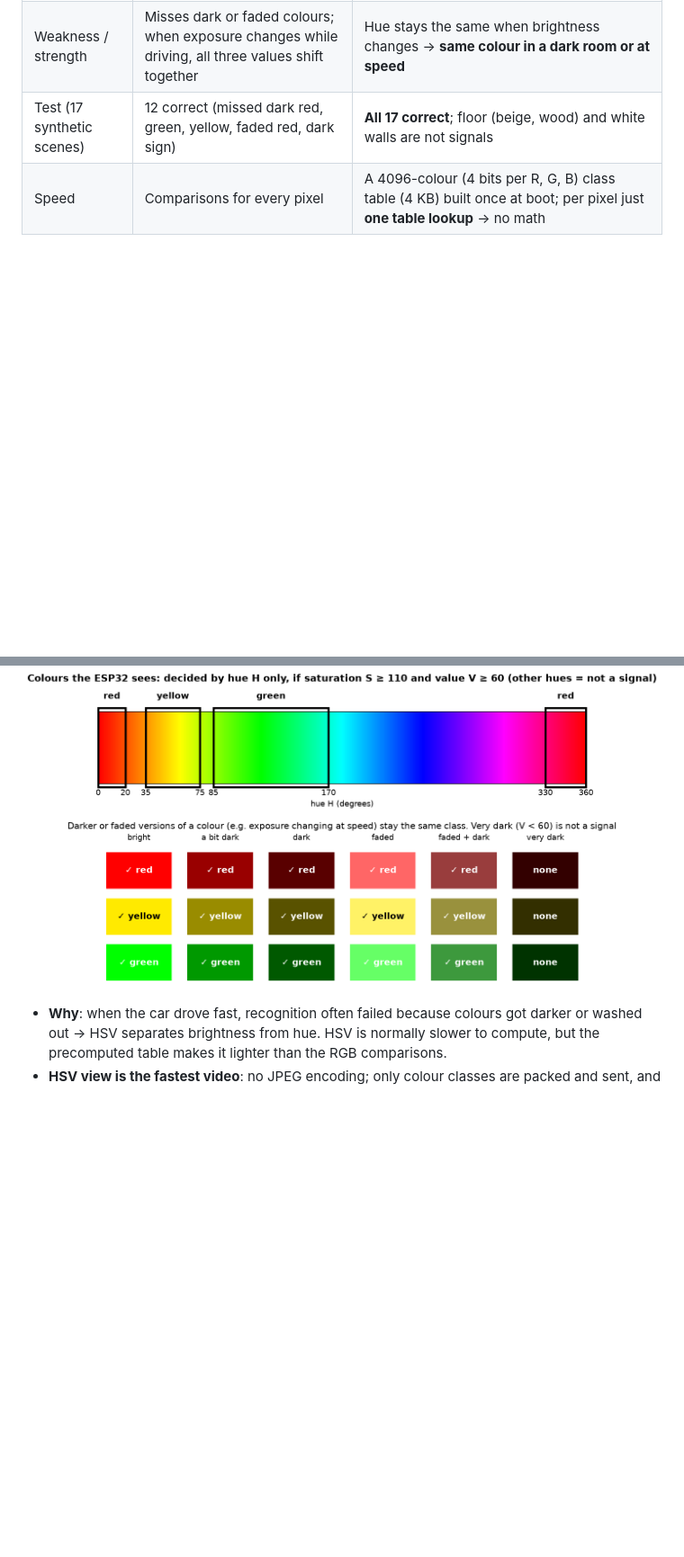
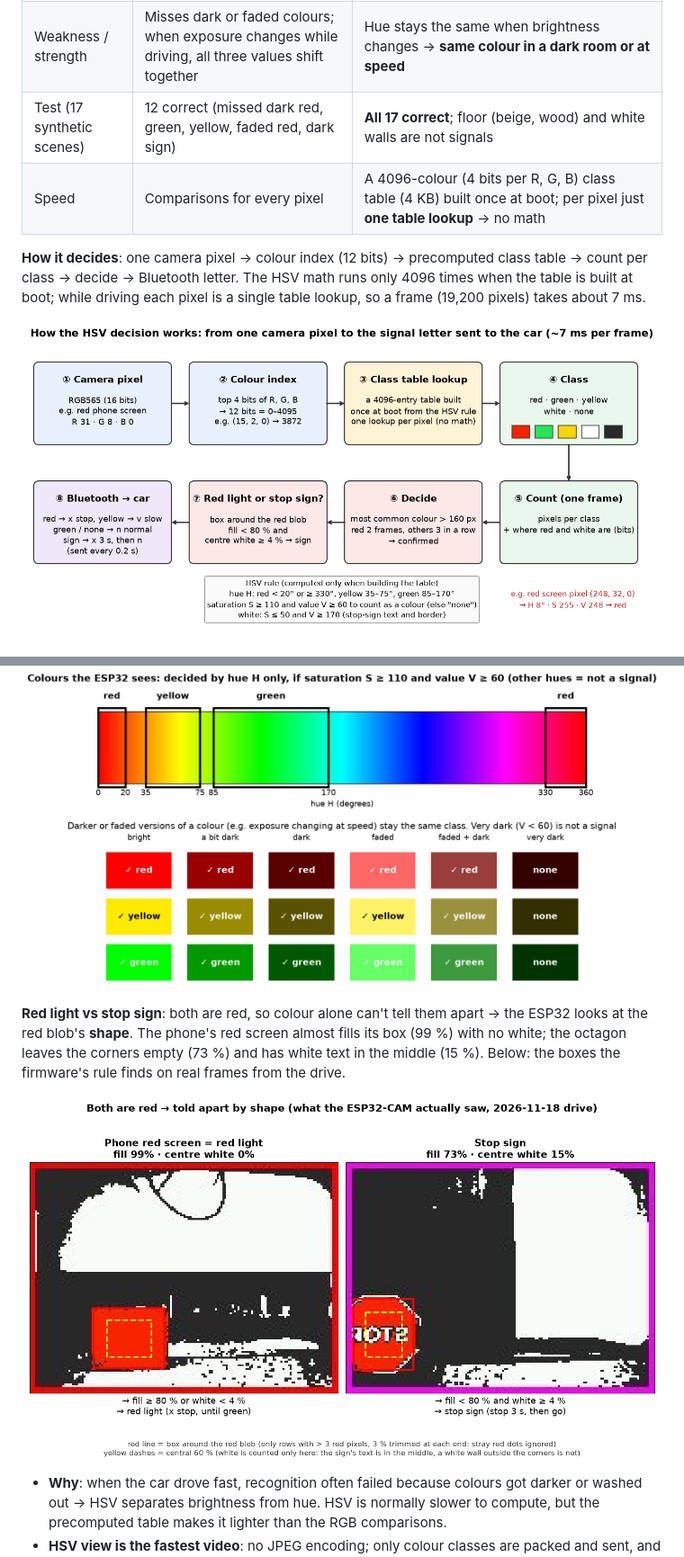
Before and after one commit to CHOESEUNGJUN/4wd_car_project, a Markdown page: README.en.md, 2 parts joined by grey strips. Shown at 90% size. Rendered like a GitHub page; pictures changed too: docs/img/hsv_pipeline.en.png (added), docs/img/sign_vs_red.en.png (added); blank space fills up the shorter version.

```diff
--- a/README.en.md
+++ b/README.en.md
@@ -293,7 +293,16 @@ At the same average voltage (30 % duty), the high-frequency on-time (0.3 ms) is
 | Test (17 synthetic scenes) | 12 correct (missed dark red, green, yellow, faded red, dark sign) | **All 17 correct**; floor (beige, wood) and white walls are not signals |
 | Speed | Comparisons for every pixel | A 4096-colour (4 bits per R, G, B) class table (4 KB) built once at boot; per pixel just **one table lookup** → no math |
 
+
+**How it decides**: one camera pixel → colour index (12 bits) → precomputed class table → count per class → decide → Bluetooth letter. The HSV math runs only 4096 times when the table is built at boot; while driving each pixel is a single table lookup, so a frame (19,200 pixels) takes about 7 ms.
+
+![How the HSV decision works: from one camera pixel to the signal letter sent to the car](docs/img/hsv_pipeline.en.png)
+
 ![Colour ranges the ESP32 uses, and its decision when brightness or saturation changes](docs/img/hsv_ranges.en.png)
+
+**Red light vs stop sign**: both are red, so colour alone can't tell them apart → the ESP32 looks at the red blob's **shape**. The phone's red screen almost fills its box (99 %) with no white; the octagon leaves the corners empty (73 %) and has white text in the middle (15 %). Below: the boxes the firmware's rule finds on real frames from the drive.
+
+![Red light vs stop sign](docs/img/sign_vs_red.en.png)
 
 
 - **Why**: when the car drove fast, recognition often failed because colours got darker or washed out → HSV separates brightness from hue. HSV is normally slower to compute, but the precomputed table makes it lighter than the RGB comparisons.
```
Also changed, not shown: README.md (+9 -0 lines), docs/img/hsv_pipeline.png (added), docs/img/sign_vs_red.png (added).
